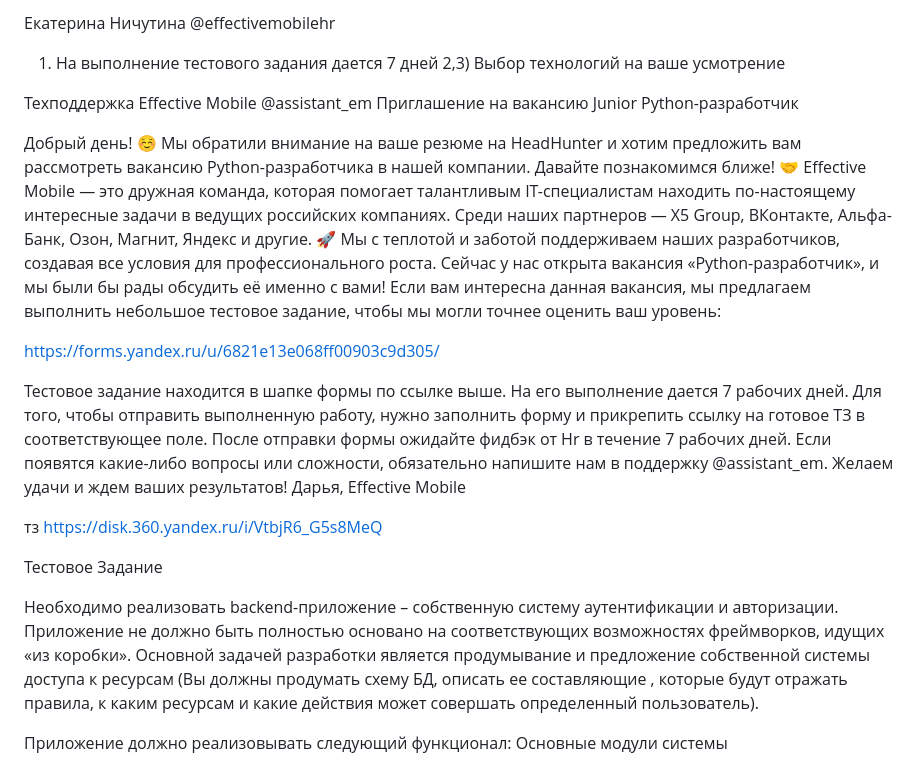
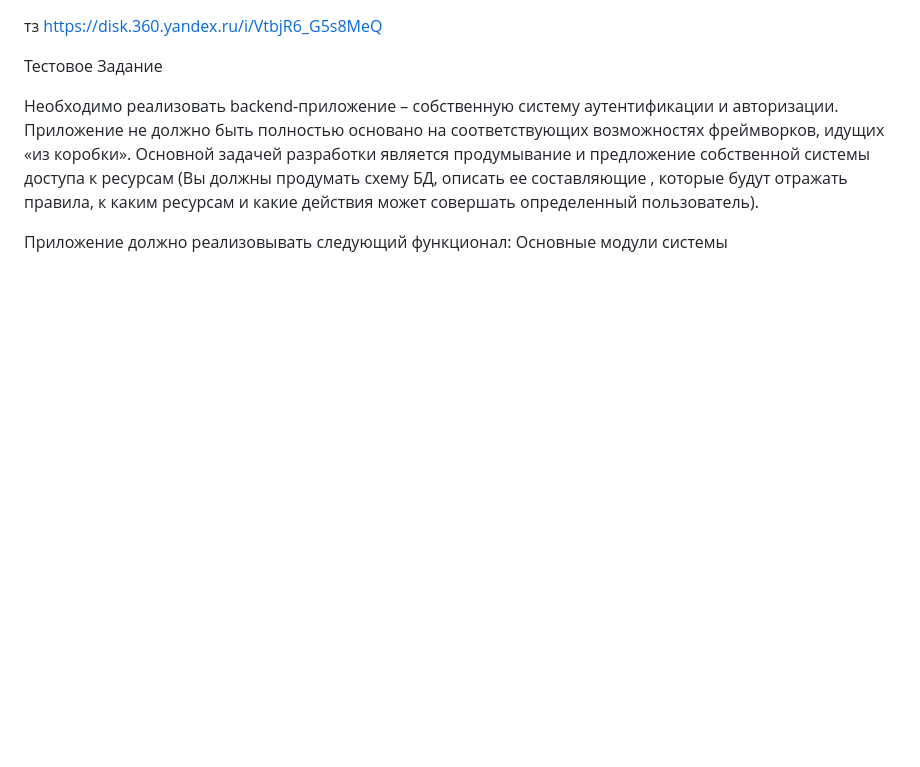
Before and after one commit to stds58/efektivemobile, a Markdown page: TASK.md, the part around the change. Rendered like a GitHub page; blank space fills up the shorter version.

Commit message:
fix: тз

```diff
--- a/TASK.md
+++ b/TASK.md
@@ -1,35 +1,3 @@
-
-Екатерина Ничутина @effectivemobilehr
-1) На выполнение тестового задания дается 7 дней
-2,3) Выбор технологий на ваше усмотрение
-
-Техподдержка Effective Mobile @assistant_em
-Приглашение на вакансию
-Junior Python-разработчик
-
-Добрый день! ☺️
-Мы обратили внимание на ваше резюме на HeadHunter
-и хотим предложить вам рассмотреть вакансию Python-разработчика в нашей компании.
-Давайте познакомимся ближе! 🤝
-Effective Mobile — это дружная команда, которая помогает талантливым IT-специалистам
-находить по-настоящему интересные задачи в ведущих российских компаниях.
-Среди наших партнеров — Х5 Group, ВКонтакте, Альфа-Банк, Озон, Магнит, Яндекс и другие. 🚀
-Мы с теплотой и заботой поддерживаем наших разработчиков, создавая все условия для профессионального роста.
-Сейчас у нас открыта вакансия «Python-разработчик», и мы были бы рады обсудить её именно с вами!
-Если вам интересна данная вакансия, мы предлагаем выполнить небольшое тестовое задание,
-чтобы мы могли точнее оценить ваш уровень:
-
-https://forms.yandex.ru/u/6821e13e068ff00903c9d305/
-
-Тестовое задание находится в шапке формы по ссылке выше.
-На его выполнение дается 7 рабочих дней.
-Для того, чтобы отправить выполненную работу, нужно заполнить форму
-и прикрепить ссылку на готовое ТЗ в соответствующее поле.
-После отправки формы ожидайте фидбэк от Hr в течение 7 рабочих дней.
-Если появятся какие-либо вопросы или сложности,
-обязательно напишите нам в поддержку @assistant_em.
-Желаем удачи и ждем ваших результатов!
-Дарья, Effective Mobile
 
 тз
 https://disk.360.yandex.ru/i/VtbjR6_G5s8MeQ
```
